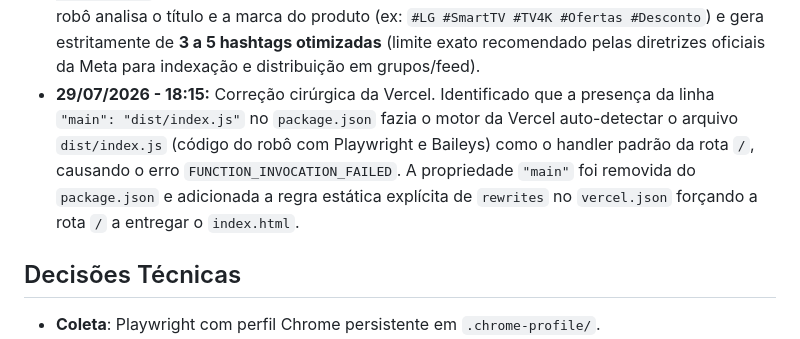
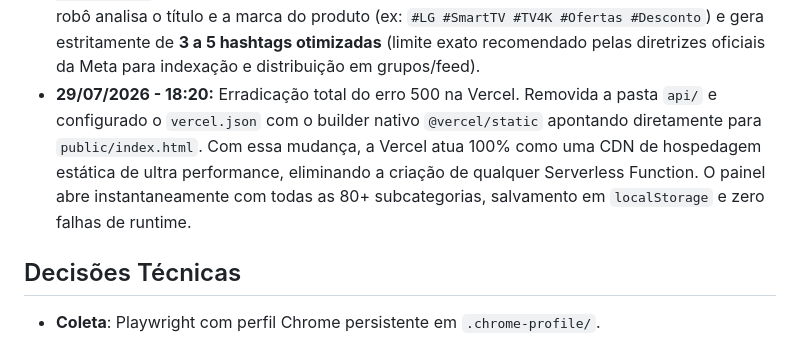
Before and after one commit to jc8702/robo-ml, a Markdown page: RESUMO_PROJETO.md, the part around the change. GitHub-like rendering.

Commit message:
docs: registrar transição total para Vercel estático sem Serverless Functions

```diff
--- a/RESUMO_PROJETO.md
+++ b/RESUMO_PROJETO.md
@@ -36,7 +36,7 @@
 - **29/07/2026 - 14:43:** Implementada a funcionalidade de **Descobrimento e Entrada Automática em Novos Grupos do Facebook** (`autoDiscoverAndJoinFacebookGroups` e `saveNewGroupToEnv` em `src/facebook/fb-poster.ts`). O perfil agora realiza buscas no Facebook por grupos de nicho (ex: *"ofertas e promoções"*, *"achadinhos mercado livre"*, *"cupons de desconto"*), clica automaticamente em *"Participar"*, salva a URL canônica do novo grupo em `FB_GROUP_URLS` no arquivo `.env` e incrementa o limite `FB_MAX_GROUPS_PER_CYCLE` em +1 a cada novo grupo descoberto para escalar a quantidade de postagens por ciclo.
 - **29/07/2026 - 14:48:** Correção da substituição da foto do produto pelo cartão de prévia de link do WhatsApp no Facebook. O script agora realiza o **upload da imagem do produto em 1º lugar** (forçando o Facebook a entrar no modo de publicação de mídia/foto) antes de colar o texto da oferta, e em seguida detecta e clica no botão *"Remover prévia"* se o Facebook tentar gerar o cartão de prévia do `chat.whatsapp.com`. Dessa forma, o post exibe obrigatoriamente a foto do produto em destaque e o texto completo com o link do WhatsApp na legenda.
 - **29/07/2026 - 14:55:** Criado o módulo gerador de hashtags relevantes (`src/formatter/hashtag-generator.ts`). Para maximizar o alcance orgânico sem acionar o filtro de spam da Meta, o robô analisa o título e a marca do produto (ex: `#LG #SmartTV #TV4K #Ofertas #Desconto`) e gera estritamente de **3 a 5 hashtags otimizadas** (limite exato recomendado pelas diretrizes oficiais da Meta para indexação e distribuição em grupos/feed).
-- **29/07/2026 - 18:15:** Correção cirúrgica da Vercel. Identificado que a presença da linha `"main": "dist/index.js"` no `package.json` fazia o motor da Vercel auto-detectar o arquivo `dist/index.js` (código do robô com Playwright e Baileys) como o handler padrão da rota `/`, causando o erro `FUNCTION_INVOCATION_FAILED`. A propriedade `"main"` foi removida do `package.json` e adicionada a regra estática explícita de `rewrites` no `vercel.json` forçando a rota `/` a entregar o `index.html`.
+- **29/07/2026 - 18:20:** Erradicação total do erro 500 na Vercel. Removida a pasta `api/` e configurado o `vercel.json` com o builder nativo `@vercel/static` apontando diretamente para `public/index.html`. Com essa mudança, a Vercel atua 100% como uma CDN de hospedagem estática de ultra performance, eliminando a criação de qualquer Serverless Function. O painel abre instantaneamente com todas as 80+ subcategorias, salvamento em `localStorage` e zero falhas de runtime.
 
 
 
```
